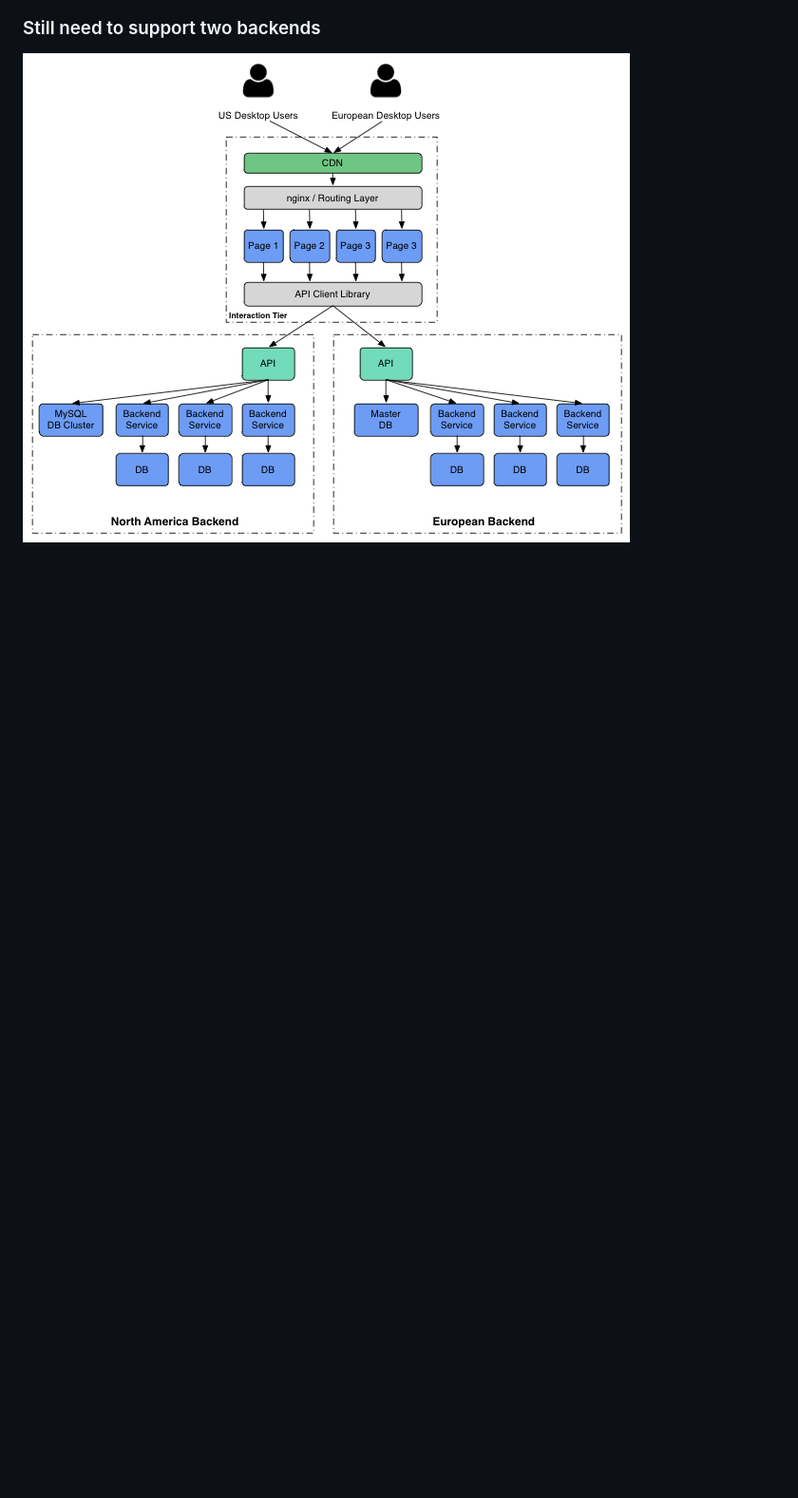
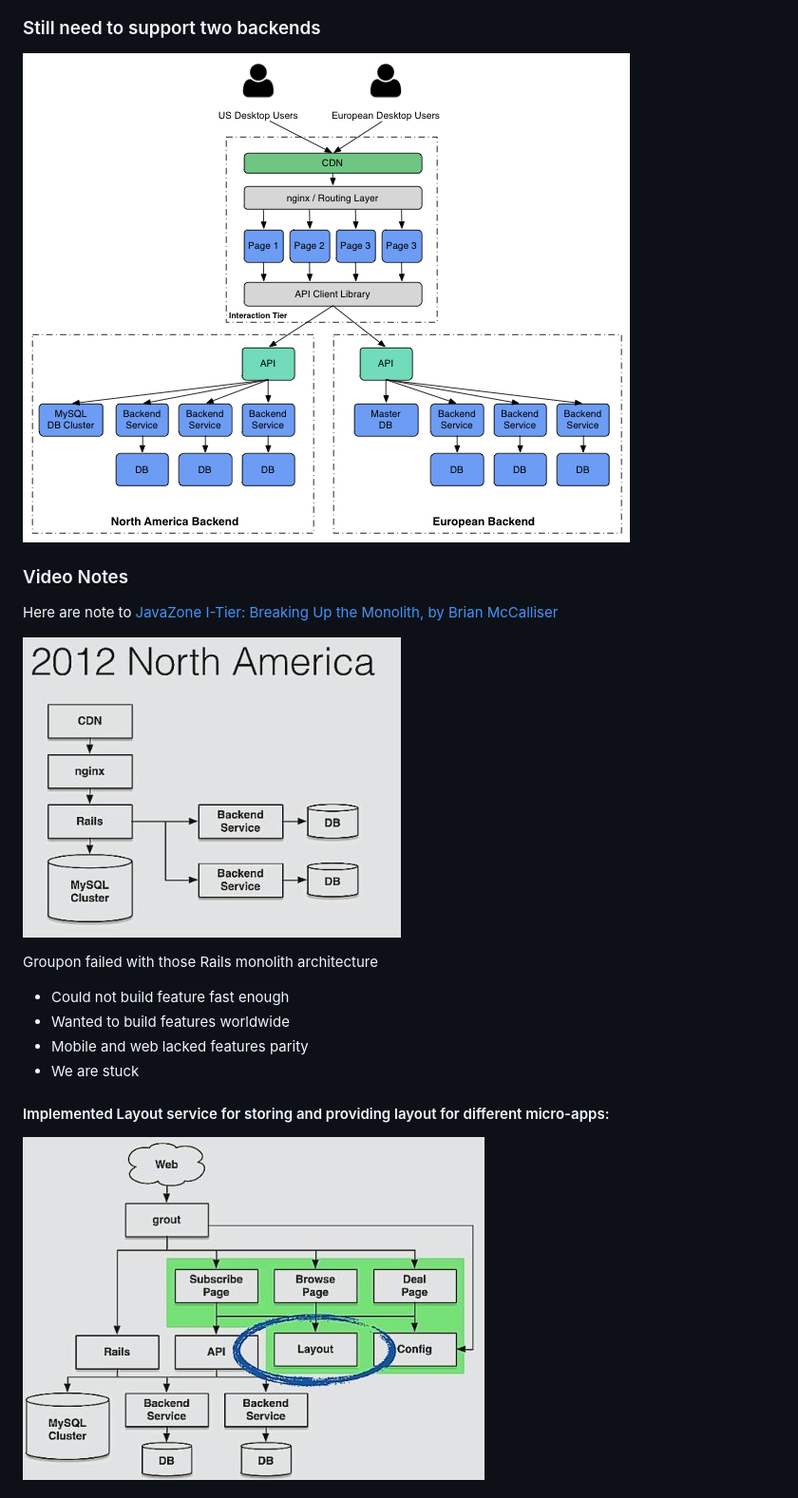
Before and after one commit to halyph/architecture-case-study, a Markdown page: groupon.md, the part around the change printed below. Shown: that part at 95% size. GitHub-like rendering; pictures changed too: images/groupon/video1.jpg (added), images/groupon/video2.jpg (added); blank space fills up the shorter version.

```diff
--- a/groupon.md
+++ b/groupon.md
@@ -31,3 +39,19 @@ We recently completed a year-long project to migrate Groupon’s U.S. web traffi
 
 ### Still need to support two backends
 ![](images/groupon/arch9b.png)
+
+### Video Notes
+
+Here are note to [JavaZone I-Tier: Breaking Up the Monolith, by Brian McCalliser][JavaZone]
+
+![](images/groupon/video1.jpg)
+
+Groupon failed with those Rails monolith architecture
+- Could not build feature fast enough
+- Wanted to build features worldwide
+- Mobile and web lacked features parity
+- We are stuck
+
+#### Implemented Layout service for storing and providing layout for different micro-apps:
+![](images/groupon/video2.jpg)
+
```
Also changed, not shown: other parts of groupon.md (+22 -1 lines), flipcart.md (+1 -1 lines), images/groupon/video3.jpg (added), images/groupon/video4.jpg (added), images/groupon/video5.jpg (added).
